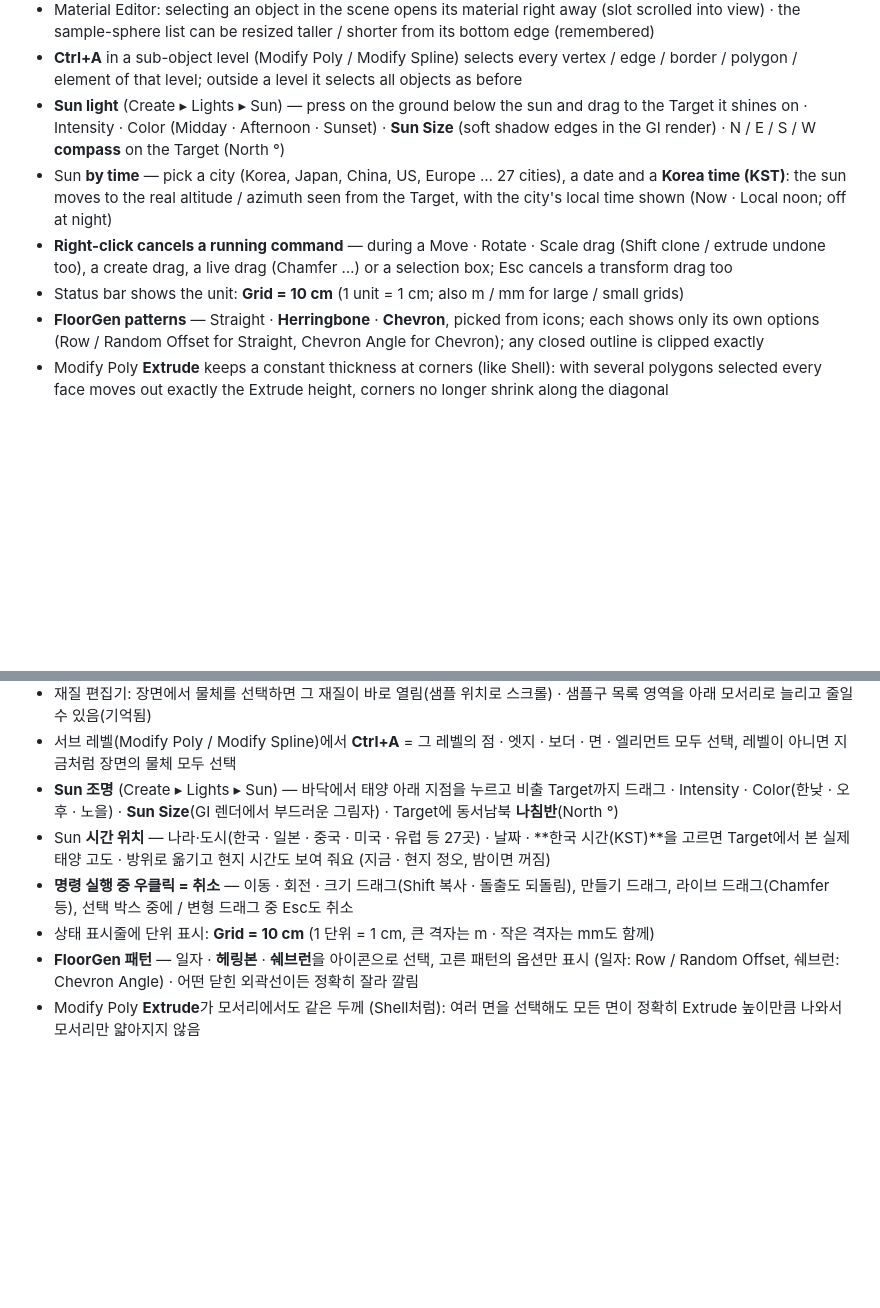
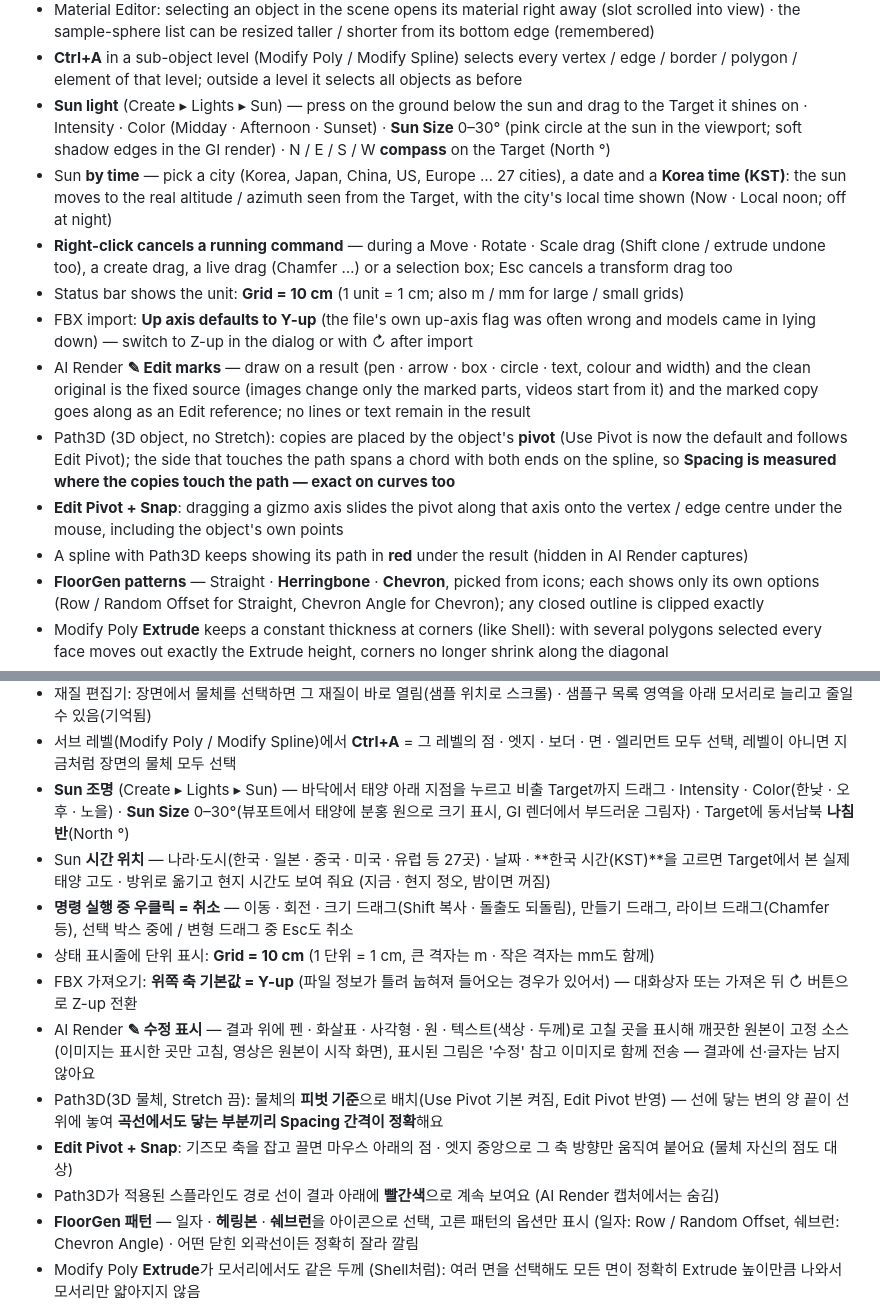
Before and after one commit to xxxxskyxxx/SMART-3D, a Markdown page: CHANGELOG.md, 2 parts joined by grey strips. Rendered like a GitHub page; blank space fills up the shorter version.

```diff
--- a/CHANGELOG.md
+++ b/CHANGELOG.md
@@ -38,10 +38,15 @@
 - Material **AO (Ambient Occlusion)** on the Diffuse — Radius · Strength: corners, gaps and contact areas darken (viewport per vertex, GI render per pixel; re-baked after objects move)
 - Material Editor: selecting an object in the scene opens its material right away (slot scrolled into view) · the sample-sphere list can be resized taller / shorter from its bottom edge (remembered)
 - **Ctrl+A** in a sub-object level (Modify Poly / Modify Spline) selects every vertex / edge / border / polygon / element of that level; outside a level it selects all objects as before
-- **Sun light** (Create ▸ Lights ▸ Sun) — press on the ground below the sun and drag to the Target it shines on · Intensity · Color (Midday · Afternoon · Sunset) · **Sun Size** (soft shadow edges in the GI render) · N / E / S / W **compass** on the Target (North °)
+- **Sun light** (Create ▸ Lights ▸ Sun) — press on the ground below the sun and drag to the Target it shines on · Intensity · Color (Midday · Afternoon · Sunset) · **Sun Size** 0–30° (pink circle at the sun in the viewport; soft shadow edges in the GI render) · N / E / S / W **compass** on the Target (North °)
 - Sun **by time** — pick a city (Korea, Japan, China, US, Europe … 27 cities), a date and a **Korea time (KST)**: the sun moves to the real altitude / azimuth seen from the Target, with the city's local time shown (Now · Local noon; off at night)
 - **Right-click cancels a running command** — during a Move · Rotate · Scale drag (Shift clone / extrude undone too), a create drag, a live drag (Chamfer …) or a selection box; Esc cancels a transform drag too
 - Status bar shows the unit: **Grid = 10 cm** (1 unit = 1 cm; also m / mm for large / small grids)
+- FBX import: **Up axis defaults to Y-up** (the file's own up-axis flag was often wrong and models came in lying down) — switch to Z-up in the dialog or with ↻ after import
+- AI Render **✎ Edit marks** — draw on a result (pen · arrow · box · circle · text, colour and width) and the clean original is the fixed source (images change only the marked parts, videos start from it) and the marked copy goes along as an Edit reference; no lines or text remain in the result
+- Path3D (3D object, no Stretch): copies are placed by the object's **pivot** (Use Pivot is now the default and follows Edit Pivot); the side that touches the path spans a chord with both ends on the spline, so **Spacing is measured where the copies touch the path — exact on curves too**
+- **Edit Pivot + Snap**: dragging a gizmo axis slides the pivot along that axis onto the vertex / edge centre under the mouse, including the object's own points
+- A spline with Path3D keeps showing its path in **red** under the result (hidden in AI Render captures)
 - **FloorGen patterns** — Straight · **Herringbone** · **Chevron**, picked from icons; each shows only its own options (Row / Random Offset for Straight, Chevron Angle for Chevron); any closed outline is clipped exactly
 - Modify Poly **Extrude** keeps a constant thickness at corners (like Shell): with several polygons selected every face moves out exactly the Extrude height, corners no longer shrink along the diagonal
 - **Shift+Rotate / Shift+Scale copy** — the same copy options as Shift+Move (fill between / repeat, or just one copy); rotated copies follow the arc around the rotation axis
@@ -88,10 +93,15 @@
 - 재질 **AO (Ambient Occlusion)** — Diffuse에 적용, Radius · Strength: 모서리 · 틈 · 맞닿은 곳이 어두워짐 (뷰포트는 꼭짓점 단위, GI 렌더는 픽셀 단위 · 물체를 옮기면 다시 계산)
 - 재질 편집기: 장면에서 물체를 선택하면 그 재질이 바로 열림(샘플 위치로 스크롤) · 샘플구 목록 영역을 아래 모서리로 늘리고 줄일 수 있음(기억됨)
 - 서브 레벨(Modify Poly / Modify Spline)에서 **Ctrl+A** = 그 레벨의 점 · 엣지 · 보더 · 면 · 엘리먼트 모두 선택, 레벨이 아니면 지금처럼 장면의 물체 모두 선택
-- **Sun 조명** (Create ▸ Lights ▸ Sun) — 바닥에서 태양 아래 지점을 누르고 비출 Target까지 드래그 · Intensity · Color(한낮 · 오후 · 노을) · **Sun Size**(GI 렌더에서 부드러운 그림자) · Target에 동서남북 **나침반**(North °)
+- **Sun 조명** (Create ▸ Lights ▸ Sun) — 바닥에서 태양 아래 지점을 누르고 비출 Target까지 드래그 · Intensity · Color(한낮 · 오후 · 노을) · **Sun Size** 0–30°(뷰포트에서 태양에 분홍 원으로 크기 표시, GI 렌더에서 부드러운 그림자) · Target에 동서남북 **나침반**(North °)
 - Sun **시간 위치** — 나라·도시(한국 · 일본 · 중국 · 미국 · 유럽 등 27곳) · 날짜 · **한국 시간(KST)**을 고르면 Target에서 본 실제 태양 고도 · 방위로 옮기고 현지 시간도 보여 줘요 (지금 · 현지 정오, 밤이면 꺼짐)
 - **명령 실행 중 우클릭 = 취소** — 이동 · 회전 · 크기 드래그(Shift 복사 · 돌출도 되돌림), 만들기 드래그, 라이브 드래그(Chamfer 등), 선택 박스 중에 / 변형 드래그 중 Esc도 취소
 - 상태 표시줄에 단위 표시: **Grid = 10 cm** (1 단위 = 1 cm, 큰 격자는 m · 작은 격자는 mm도 함께)
+- FBX 가져오기: **위쪽 축 기본값 = Y-up** (파일 정보가 틀려 눕혀져 들어오는 경우가 있어서) — 대화상자 또는 가져온 뒤 ↻ 버튼으로 Z-up 전환
+- AI Render **✎ 수정 표시** — 결과 위에 펜 · 화살표 · 사각형 · 원 · 텍스트(색상 · 두께)로 고칠 곳을 표시해 깨끗한 원본이 고정 소스(이미지는 표시한 곳만 고침, 영상은 원본이 시작 화면), 표시된 그림은 '수정' 참고 이미지로 함께 전송 — 결과에 선·글자는 남지 않아요
+- Path3D(3D 물체, Stretch 끔): 물체의 **피벗 기준**으로 배치(Use Pivot 기본 켜짐, Edit Pivot 반영) — 선에 닿는 변의 양 끝이 선 위에 놓여 **곡선에서도 닿는 부분끼리 Spacing 간격이 정확**해요
+- **Edit Pivot + Snap**: 기즈모 축을 잡고 끌면 마우스 아래의 점 · 엣지 중앙으로 그 축 방향만 움직여 붙어요 (물체 자신의 점도 대상)
+- Path3D가 적용된 스플라인도 경로 선이 결과 아래에 **빨간색**으로 계속 보여요 (AI Render 캡처에서는 숨김)
 - **FloorGen 패턴** — 일자 · **헤링본** · **쉐브런**을 아이콘으로 선택, 고른 패턴의 옵션만 표시 (일자: Row / Random Offset, 쉐브런: Chevron Angle) · 어떤 닫힌 외곽선이든 정확히 잘라 깔림
 - Modify Poly **Extrude**가 모서리에서도 같은 두께 (Shell처럼): 여러 면을 선택해도 모든 면이 정확히 Extrude 높이만큼 나와서 모서리만 얇아지지 않음
 - **Shift+회전 / Shift+크기 복사** — Shift+이동과 같은 복사 옵션(사이에 채우기 / 같은 간격으로 더, 또는 1개만) · 회전 복사는 회전축을 따라 원형으로 배치
```
